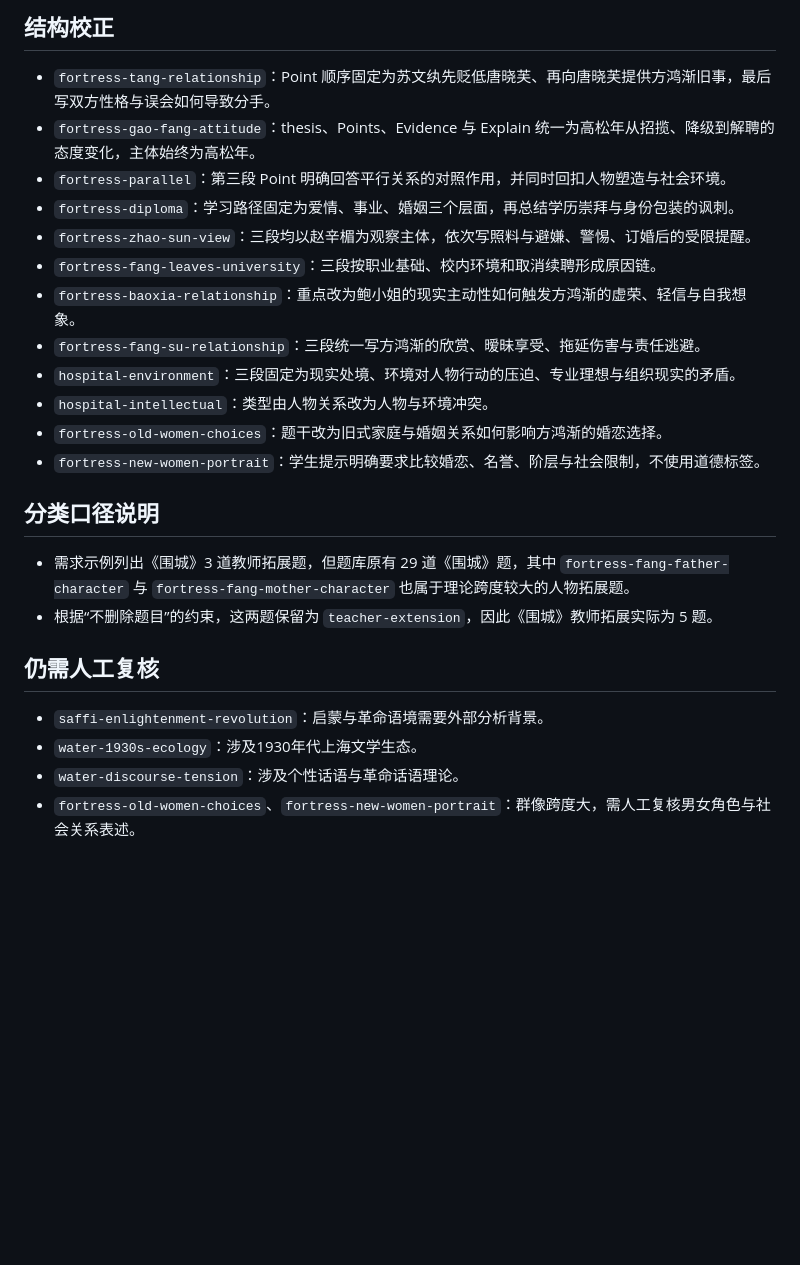
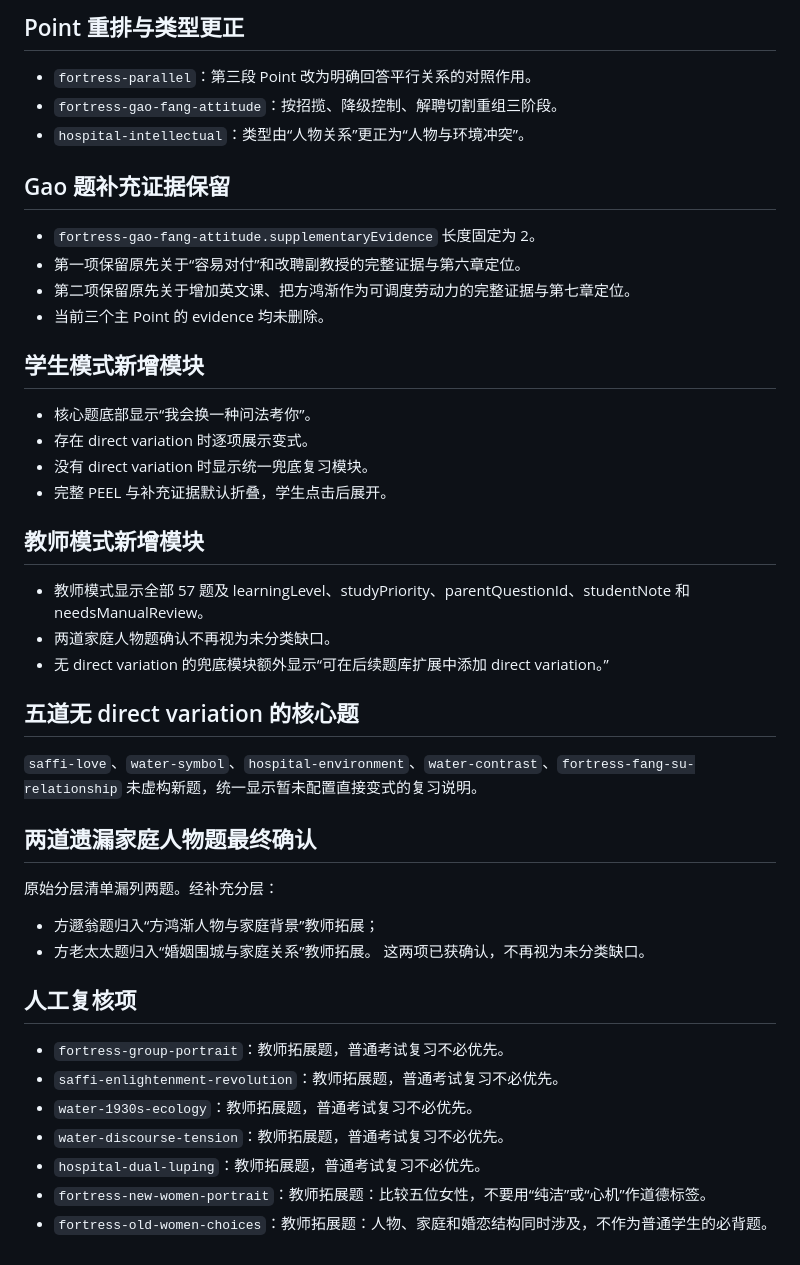
Before and after one commit to murph232439/cie-literature, a Markdown page: LEARNING_ARCHITECTURE_CHANGELOG.md, the part around one of its changes. Drawn GitHub-style; blank space fills up the shorter version.

```diff
--- a/LEARNING_ARCHITECTURE_CHANGELOG.md
+++ b/LEARNING_ARCHITECTURE_CHANGELOG.md
@@ -74,27 +29,47 @@
 
-## 结构校正
+## Point 重排与类型更正
 
-- `fortress-tang-relationship`：Point 顺序固定为苏文纨先贬低唐晓芙、再向唐晓芙提供方鸿渐旧事，最后写双方性格与误会如何导致分手。
-- `fortress-gao-fang-attitude`：thesis、Points、Evidence 与 Explain 统一为高松年从招揽、降级到解聘的态度变化，主体始终为高松年。
-- `fortress-parallel`：第三段 Point 明确回答平行关系的对照作用，并同时回扣人物塑造与社会环境。
-- `fortress-diploma`：学习路径固定为爱情、事业、婚姻三个层面，再总结学历崇拜与身份包装的讽刺。
-- `fortress-zhao-sun-view`：三段均以赵辛楣为观察主体，依次写照料与避嫌、警惕、订婚后的受限提醒。
-- `fortress-fang-leaves-university`：三段按职业基础、校内环境和取消续聘形成原因链。
-- `fortress-baoxia-relationship`：重点改为鲍小姐的现实主动性如何触发方鸿渐的虚荣、轻信与自我想象。
-- `fortress-fang-su-relationship`：三段统一写方鸿渐的欣赏、暧昧享受、拖延伤害与责任逃避。
-- `hospital-environment`：三段固定为现实处境、环境对人物行动的压迫、专业理想与组织现实的矛盾。
-- `hospital-intellectual`：类型由人物关系改为人物与环境冲突。
-- `fortress-old-women-choices`：题干改为旧式家庭与婚姻关系如何影响方鸿渐的婚恋选择。
-- `fortress-new-women-portrait`：学生提示明确要求比较婚恋、名誉、阶层与社会限制，不使用道德标签。
+- `fortress-parallel`：第三段 Point 改为明确回答平行关系的对照作用。
+- `fortress-gao-fang-attitude`：按招揽、降级控制、解聘切割重组三阶段。
+- `hospital-intellectual`：类型由“人物关系”更正为“人物与环境冲突”。
 
-## 分类口径说明
+## Gao 题补充证据保留
 
-- 需求示例列出《围城》3 道教师拓展题，但题库原有 29 道《围城》题，其中 `fortress-fang-father-character` 与 `fortress-fang-mother-character` 也属于理论跨度较大的人物拓展题。
-- 根据“不删除题目”的约束，这两题保留为 `teacher-extension`，因此《围城》教师拓展实际为 5 题。
+- `fortress-gao-fang-attitude.supplementaryEvidence` 长度固定为 2。
+- 第一项保留原先关于“容易对付”和改聘副教授的完整证据与第六章定位。
+- 第二项保留原先关于增加英文课、把方鸿渐作为可调度劳动力的完整证据与第七章定位。
+- 当前三个主 Point 的 evidence 均未删除。
 
-## 仍需人工复核
+## 学生模式新增模块
 
-- `saffi-enlightenment-revolution`：启蒙与革命语境需要外部分析背景。
-- `water-1930s-ecology`：涉及1930年代上海文学生态。
-- `water-discourse-tension`：涉及个性话语与革命话语理论。
-- `fortress-old-women-choices`、`fortress-new-women-portrait`：群像跨度大，需人工复核男女角色与社会关系表述。
+- 核心题底部显示“我会换一种问法考你”。
+- 存在 direct variation 时逐项展示变式。
+- 没有 direct variation 时显示统一兜底复习模块。
+- 完整 PEEL 与补充证据默认折叠，学生点击后展开。
+
+## 教师模式新增模块
+
+- 教师模式显示全部 57 题及 learningLevel、studyPriority、parentQuestionId、studentNote 和 needsManualReview。
+- 两道家庭人物题确认不再视为未分类缺口。
+- 无 direct variation 的兜底模块额外显示“可在后续题库扩展中添加 direct variation。”
+
+## 五道无 direct variation 的核心题
+
+`saffi-love`、`water-symbol`、`hospital-environment`、`water-contrast`、`fortress-fang-su-relationship` 未虚构新题，统一显示暂未配置直接变式的复习说明。
+
+## 两道遗漏家庭人物题最终确认
+
+原始分层清单漏列两题。经补充分层：
+- 方遯翁题归入“方鸿渐人物与家庭背景”教师拓展；
+- 方老太太题归入“婚姻围城与家庭关系”教师拓展。
+这两项已获确认，不再视为未分类缺口。
+
+## 人工复核项
+
+- `fortress-group-portrait`：教师拓展题，普通考试复习不必优先。
+- `saffi-enlightenment-revolution`：教师拓展题，普通考试复习不必优先。
+- `water-1930s-ecology`：教师拓展题，普通考试复习不必优先。
+- `water-discourse-tension`：教师拓展题，普通考试复习不必优先。
+- `hospital-dual-luping`：教师拓展题，普通考试复习不必优先。
+- `fortress-new-women-portrait`：教师拓展题：比较五位女性，不要用“纯洁”或“心机”作道德标签。
+- `fortress-old-women-choices`：教师拓展题：人物、家庭和婚恋结构同时涉及，不作为普通学生的必背题。
```
Also changed, not shown: other parts of LEARNING_ARCHITECTURE_CHANGELOG.md (+22 -67 lines).
